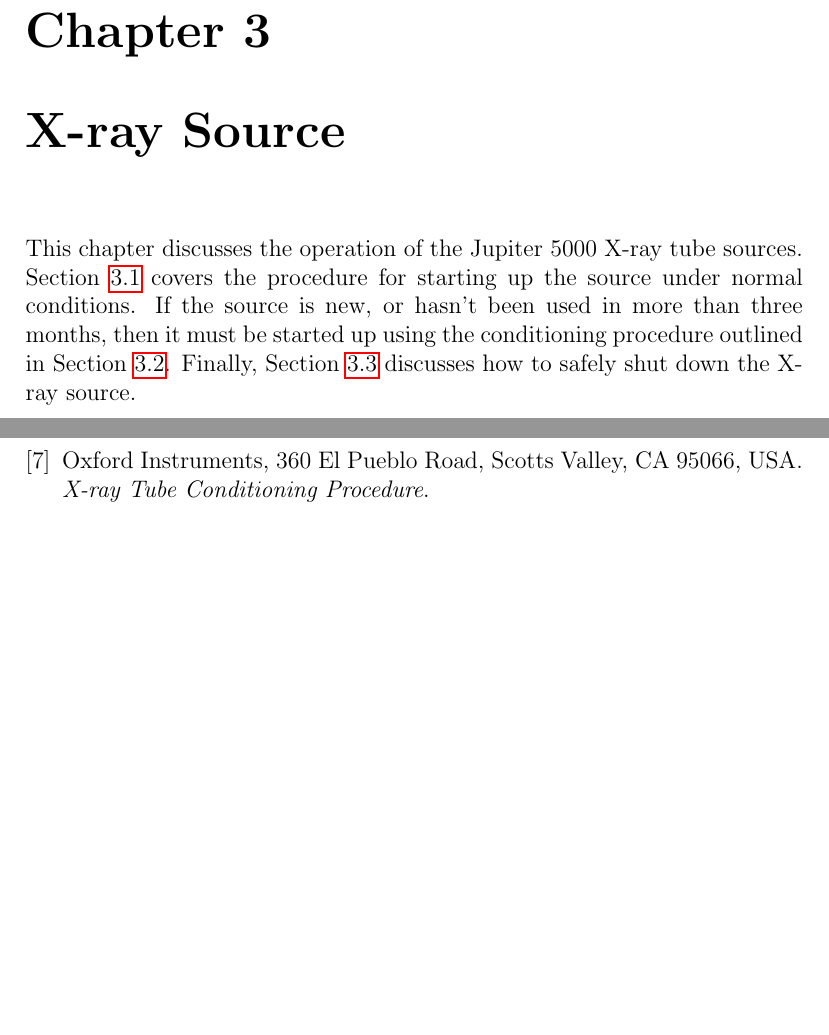
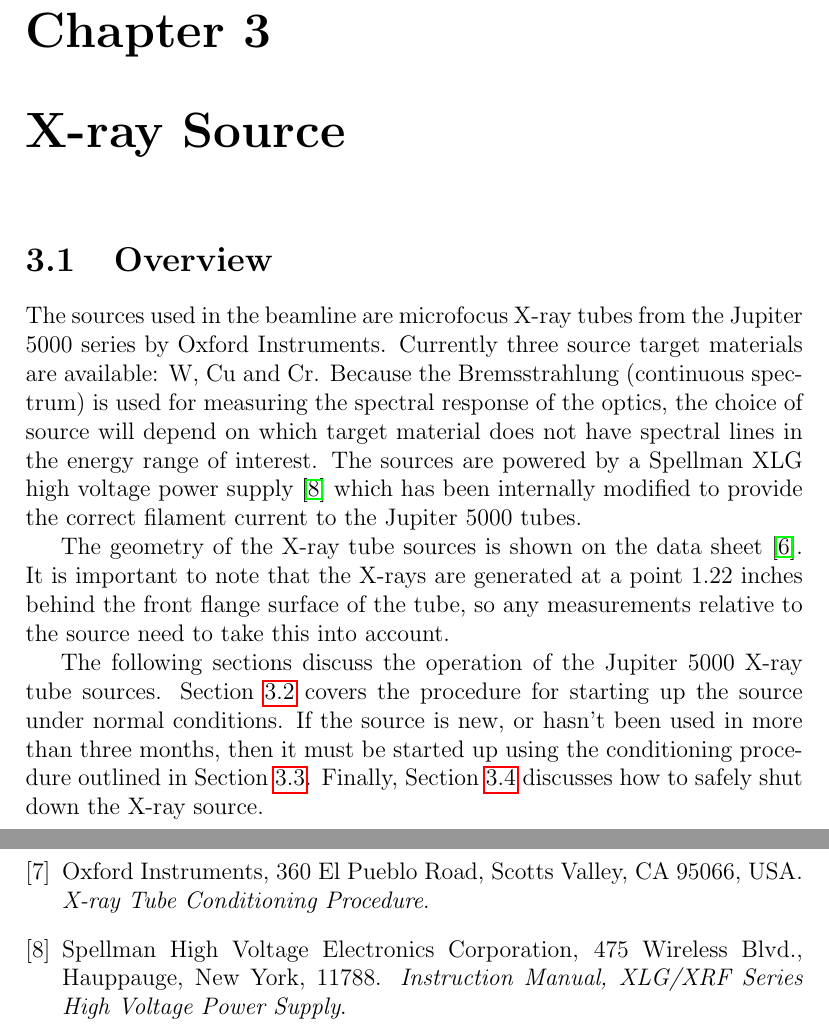
Before and after one commit to dreames21/blcontrol, a LaTeX thesis (docs/beamline_manual/Beamline_Manual.tex, which reads docs/beamline_manual/src.tex): two parts of pages 20 and 40 of 40 before the commit and two parts of pages 20 and 41 of 41 after it, joined at a grey line, cut so that both start at the same text, the shorter picture padded with empty space. Compiled offline with pdfLaTeX.

Commit message:
docs: re-do intro to source chapter

```diff
--- a/docs/beamline_manual/src.tex
+++ b/docs/beamline_manual/src.tex
@@ -1,13 +1,28 @@
 \chapter{X-ray Source}
 
-This chapter discusses the operation of the Jupiter 5000 X-ray tube
+\section{Overview}
+
+The sources used in the beamline are microfocus X-ray tubes from the Jupiter
+5000 series by Oxford Instruments. Currently three source target materials are
+available: W, Cu and Cr. Because the Bremsstrahlung (continuous
+spectrum) is used for measuring the spectral response of the optics, the choice
+of source will depend on which target material does not have spectral lines in
+the energy range of interest. The sources are powered by a Spellman XLG high
+voltage power supply \cite{generator_manual} which has been internally modified
+to provide the correct filament current to the Jupiter 5000 tubes.
+
+The geometry of the X-ray tube sources is shown on the data sheet
+\cite{tube_data_sheet}. It is important to note that the X-rays are generated at
+a point 1.22 inches behind the front flange surface of the tube, so any
+measurements relative to the source need to take this into account.
+
+The following sections discuss the operation of the Jupiter 5000 X-ray tube
 sources. Section~\ref{sec:src_startup} covers the procedure for starting up the
 source under normal conditions. If the source is new, or hasn't been used in
 more than three months, then it must be started up using the conditioning
 procedure outlined in Section~\ref{sec:conditioning}. Finally,
 Section~\ref{sec:shutdown} discusses how to safely shut down the X-ray source.
 
-%add citations to source materials from oxford and spellman (generator)
 
 \section{Normal startup procedure\label{sec:src_startup}}
 
```
Also changed, not shown: docs/beamline_manual/blmanual.bib (+5 -0 lines).
